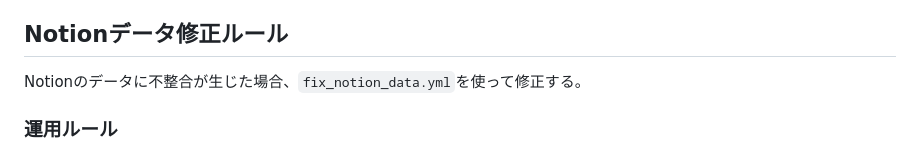
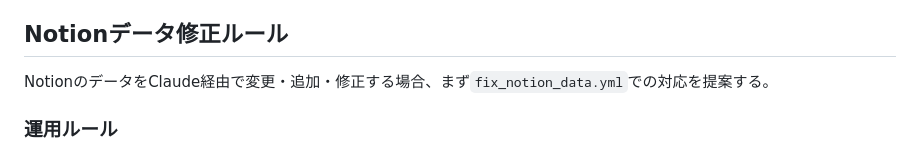
Before and after one commit to pic-kn/ai-prompt-builder, a Markdown page: CLAUDE.md, the part around the change. Drawn GitHub-style.

Commit message:
【プロジェクト】AIプロンプト管理基盤の整備【課題】Notionデータ修正ルールが「不整合時のみ」という限定的な表現になっていた【解決】「変更・追加・修正全般でまずfix_notion_data.ymlを提案する」に変更【指示】「不整合時だけでなくNotion操作全般でまず提案してほしい」→ルールの適用範囲を拡張【手作業】なし

```diff
--- a/CLAUDE.md
+++ b/CLAUDE.md
@@ -54,7 +54,7 @@ git pull origin main
 
 ## Notionデータ修正ルール
 
-Notionのデータに不整合が生じた場合、`fix_notion_data.yml`を使って修正する。
+NotionのデータをClaude経由で変更・追加・修正する場合、まず`fix_notion_data.yml`での対応を提案する。
 
 ### 運用ルール
 - ユーザーはinputsを手入力しない。**Claudeがワークフロー上部の変数セクションを書き換えてpushし、ユーザーはRun workflowを押すだけ**
```
